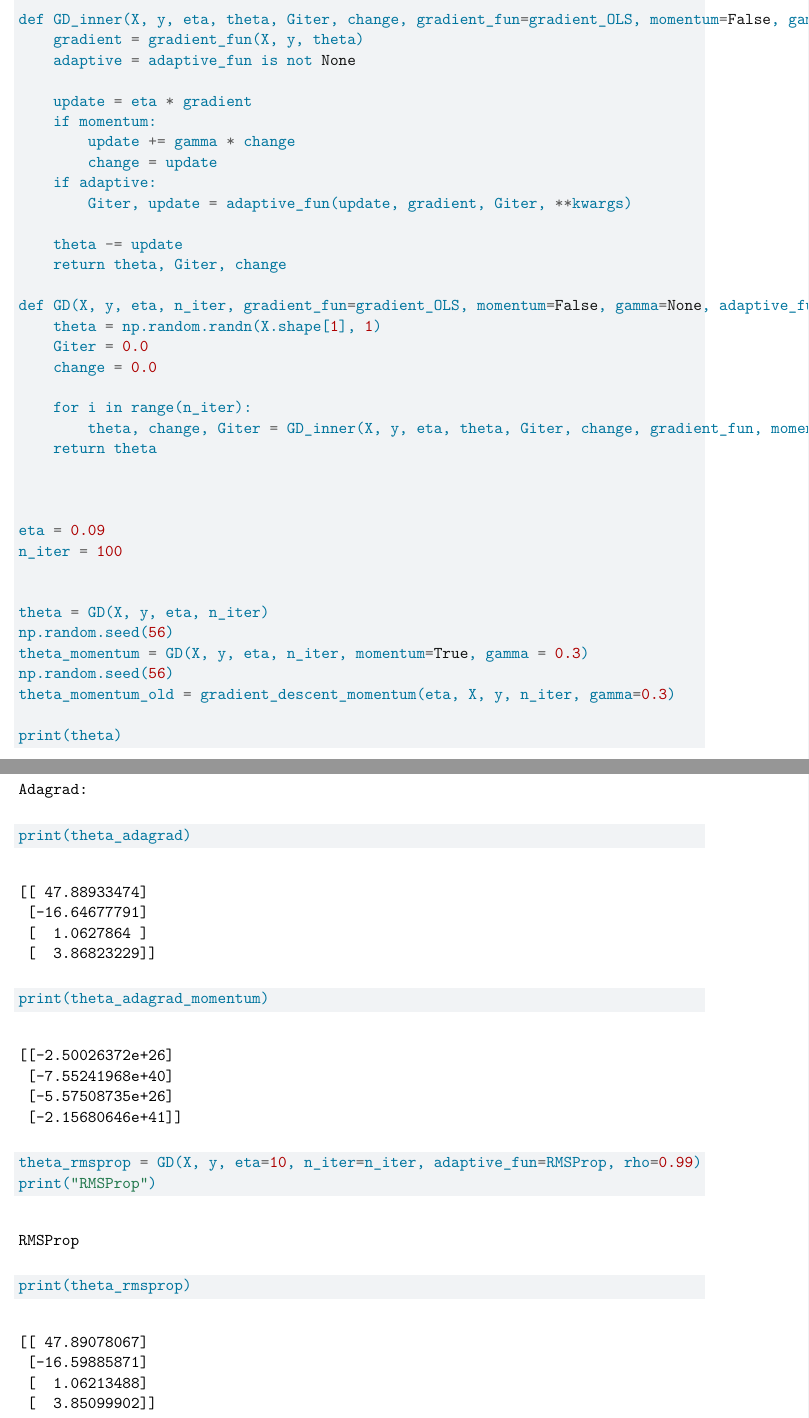
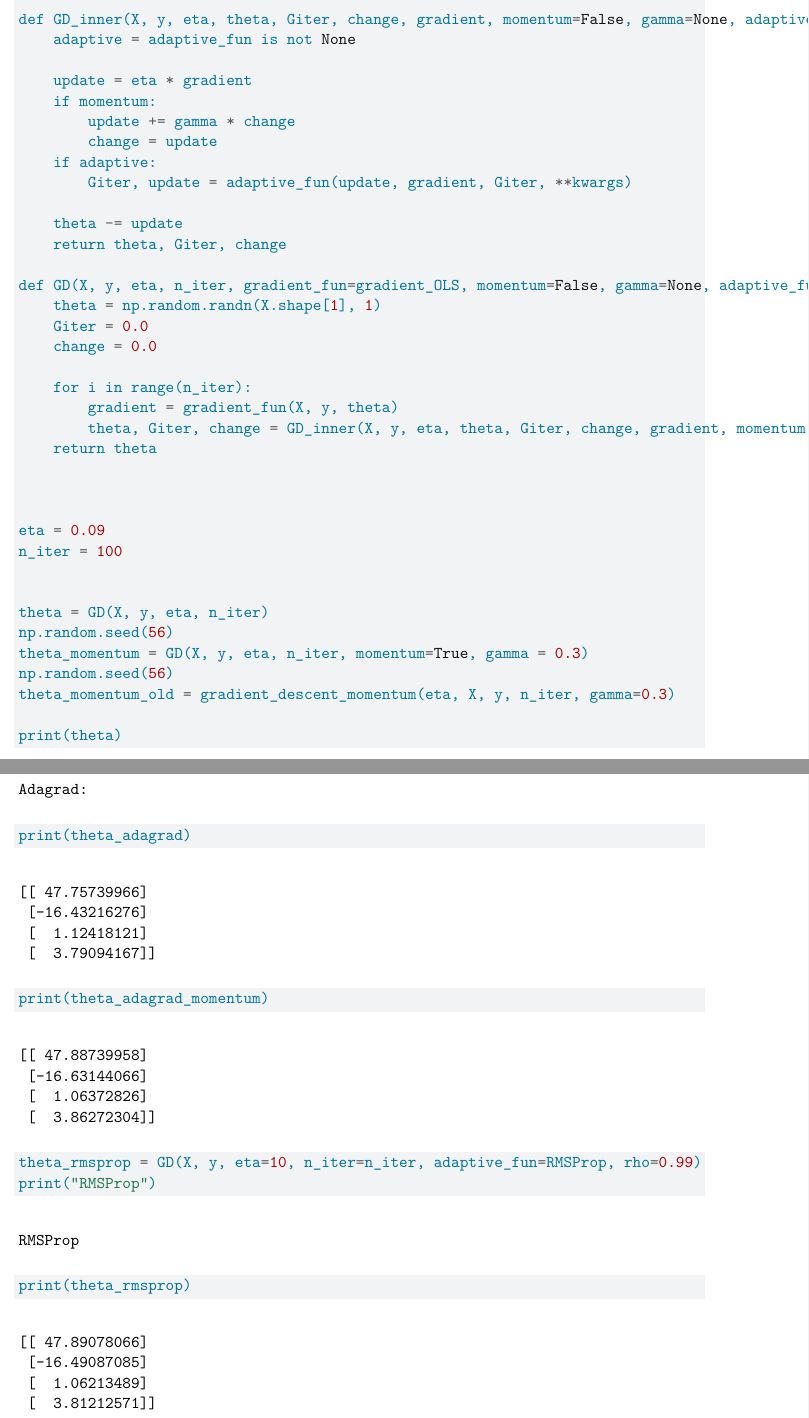
Before and after one commit to evengar/fys-stk4155, a Quarto document (Project2/w41-exercise.qmd): two parts of pages 8 and 9 of 9, joined at a grey line, cut so that both start at the same text. Rendered offline with R 4.5, knitr and Pandoc in place of Quarto, then LaTeX, with nearby package versions.

Commit message:
fixed bug and moved gradient calculation to outer GD function

```diff
--- a/Project2/w41-exercise.qmd
+++ b/Project2/w41-exercise.qmd
@@ -252,8 +252,7 @@ def RMSProp(update_term, gradient, Giter, rho, delta=1e-8):
     update = update_term / (delta+np.sqrt(Giter))
     return Giter, update
 
-def GD_inner(X, y, eta, theta, Giter, change, gradient_fun=gradient_OLS, momentum=False, gamma=None, adaptive_fun=None, **kwargs):
-    gradient = gradient_fun(X, y, theta)
+def GD_inner(X, y, eta, theta, Giter, change, gradient, momentum=False, gamma=None, adaptive_fun=None, **kwargs):
     adaptive = adaptive_fun is not None
 
     update = eta * gradient
@@ -272,7 +271,8 @@ def GD(X, y, eta, n_iter, gradient_fun=gradient_OLS, momentum=False, gamma=None,
     change = 0.0
 
     for i in range(n_iter):
-        theta, change, Giter = GD_inner(X, y, eta, theta, Giter, change, gradient_fun, momentum, gamma, adaptive_fun, **kwargs)
+        gradient = gradient_fun(X, y, theta)
+        theta, Giter, change = GD_inner(X, y, eta, theta, Giter, change, gradient, momentum, gamma, adaptive_fun, **kwargs)
     return theta
 
 
```
